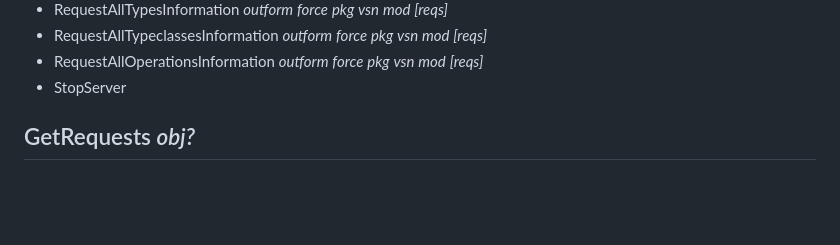
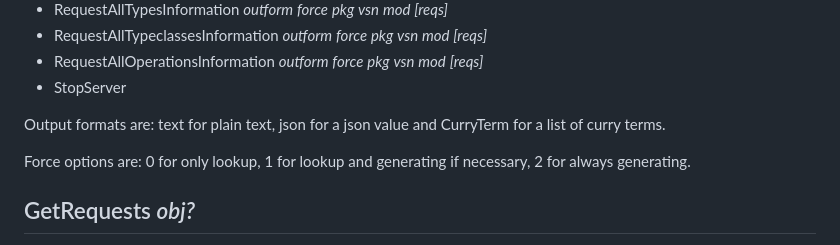
Before and after one commit to curry-language/curry-info-system, a Markdown page: specifications/server_protocol.md, the part around the change. Rendered like a GitHub page; blank space fills up the shorter version.

Commit message:
Added explanations for output formats and force options

```diff
--- a/specifications/server_protocol.md
+++ b/specifications/server_protocol.md
@@ -12,6 +12,10 @@
 * RequestAllTypeclassesInformation *outform* *force* *pkg* *vsn* *mod* *[reqs]*
 * RequestAllOperationsInformation *outform* *force* *pkg* *vsn* *mod* *[reqs]*
 * StopServer
+
+Output formats are: text for plain text, json for a json value and CurryTerm for a list of curry terms.
+
+Force options are: 0 for only lookup, 1 for lookup and generating if necessary, 2 for always generating.
 
 ## GetRequests *obj?*
 
```
